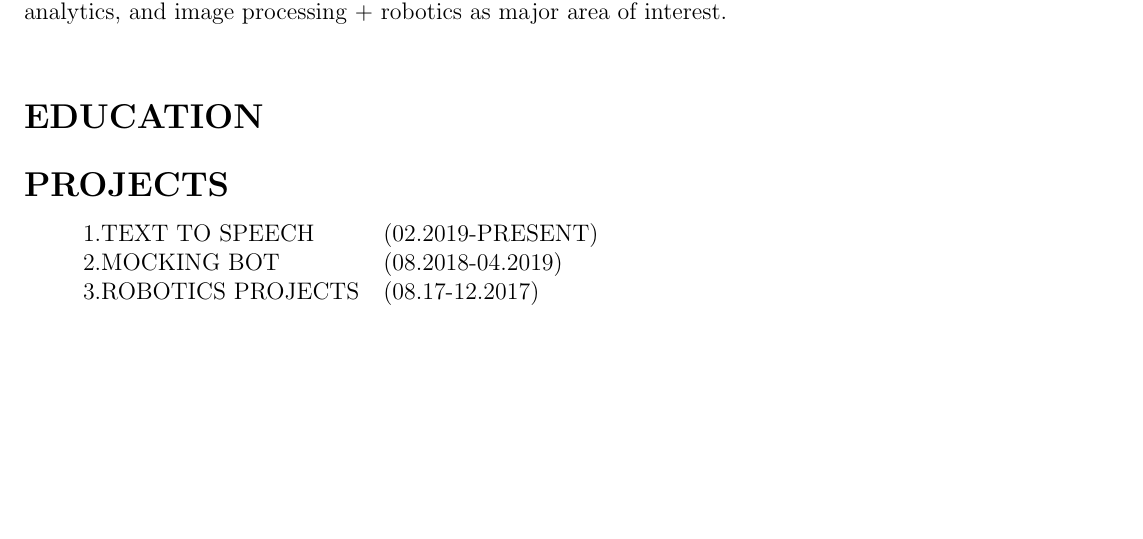
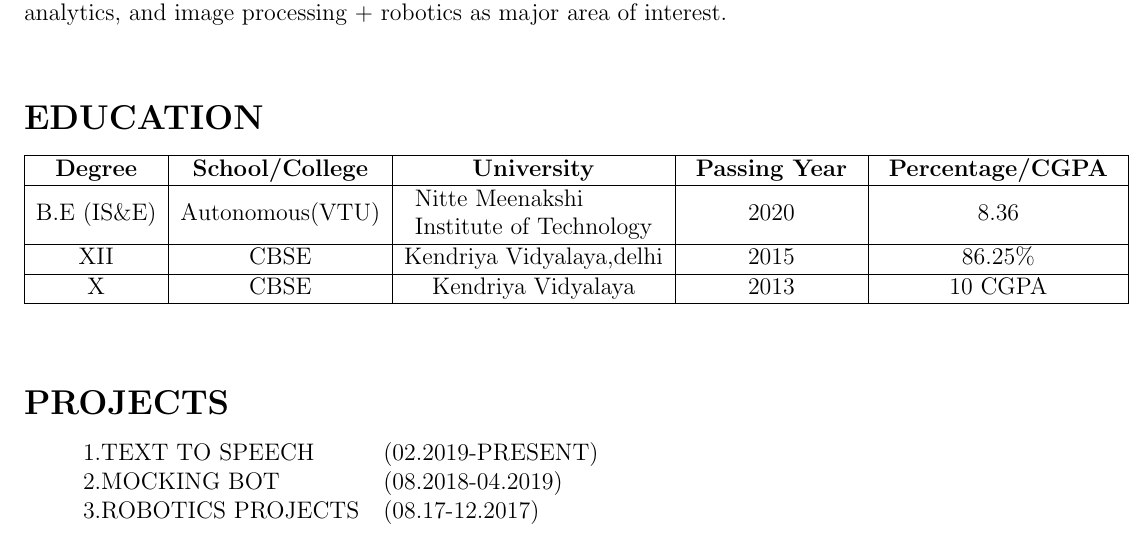
Before and after one commit to AKAmaestro/Ankit-Kumar_Resume, a LaTeX CV (resume.tex): part of page 1 of 2, cut so that both start at the same text, the shorter picture padded with empty space. The pictures show the PDF file resume.pdf that the author committed with the source.

Commit message:
education added in tabular format

```diff
--- a/resume.tex
+++ b/resume.tex
@@ -38,9 +38,29 @@ Interest in developing, designing and implementing customized solutions to vario
 \section*{EDUCATION}
 
 
+ \begin{tabular}{|c | c|c|c|c|}
+
+ 	\hline
+
+ 	\textbf{ Degree } & \textbf{   School/College   } & \textbf {  University }                                                                & \textbf{ Passing Year } & \textbf{ Percentage/CGPA } \\ \hline
+
+ 	B.E (IS\&E)        & 			Autonomous(VTU)        & \begin{tabular}[c]{@{}l@{}}Nitte Meenakshi \\ Institute of Technology\end{tabular} & 2020                  & 8.36                     \\ \hline
+
+ 	XII             & CBSE                & \begin{tabular}[c]{@{}l@{}}Kendriya Vidyalaya,delhi\end{tabular}  & 2015                  & 86.25\%                     \\ \hline
+
+ 	X               &CBSE             & Kendriya Vidyalaya  & 2013                 & 10 CGPA                   \\ \hline
+
+ \end{tabular}
+
+\end{table}
+
+\hfill
+
+
+\end{tabular}
+
+
 \section*{PROJECTS}
- 	%-----------------------------------------------------
- 	\noindent
  	\begin{tabular}{ll}
  		%\textbf{\today} \\[2.0ex]
  			\begin{tabular}{lll}
```
Also changed, not shown: resume.pdf, 2 other files.
